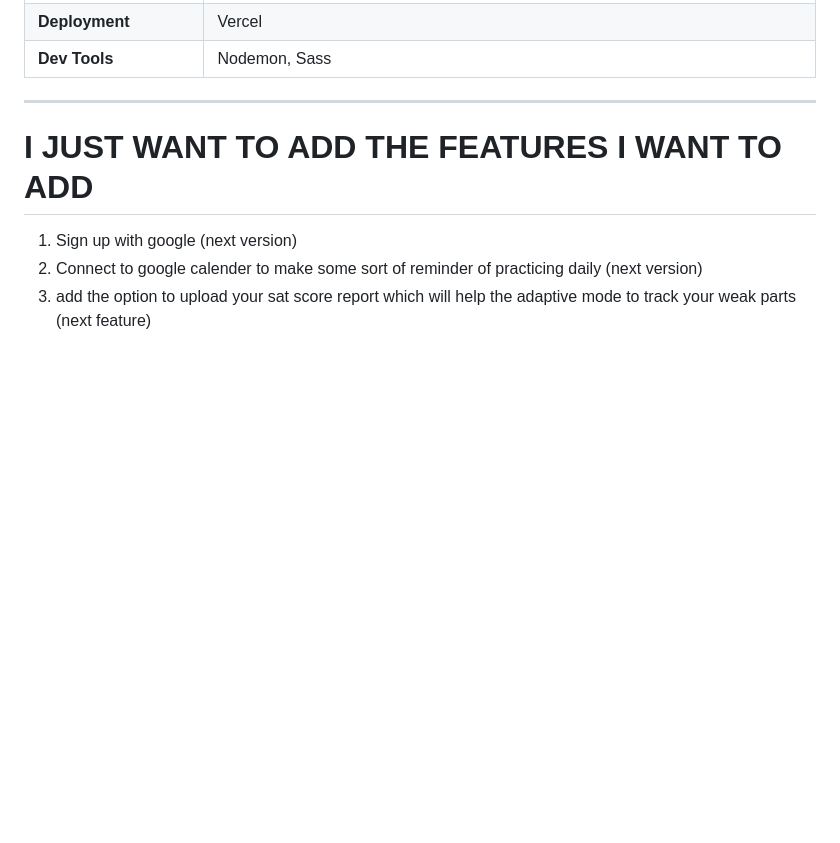
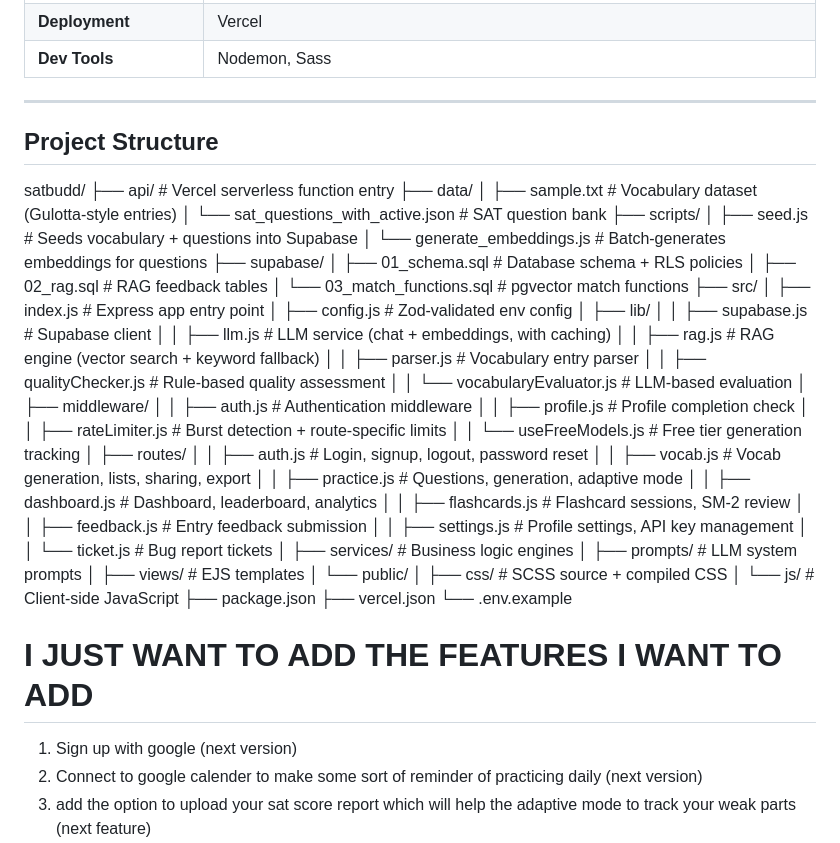
Before and after one commit to Yaseen-Saad/SATRAG, a Markdown page: README.md, the part around the change. Drawn GitHub-style; blank space fills up the shorter version.

Commit message:
I AI generated te project structure, come on it wont matter at all

```diff
--- a/README.md
+++ b/README.md
@@ -78,6 +78,53 @@ As a gap year student, I struggled signifcantly with SAT prep last year (my seni
 | **Dev Tools** | Nodemon, Sass |
 ---
 
+
+## Project Structure
+satbudd/
+├── api/                        # Vercel serverless function entry
+├── data/
+│   ├── sample.txt              # Vocabulary dataset (Gulotta-style entries)
+│   └── sat_questions_with_active.json  # SAT question bank
+├── scripts/
+│   ├── seed.js                 # Seeds vocabulary + questions into Supabase
+│   └── generate_embeddings.js  # Batch-generates embeddings for questions
+├── supabase/
+│   ├── 01_schema.sql           # Database schema + RLS policies
+│   ├── 02_rag.sql              # RAG feedback tables
+│   └── 03_match_functions.sql  # pgvector match functions
+├── src/
+│   ├── index.js                # Express app entry point
+│   ├── config.js               # Zod-validated env config
+│   ├── lib/
+│   │   ├── supabase.js         # Supabase client
+│   │   ├── llm.js              # LLM service (chat + embeddings, with caching)
+│   │   ├── rag.js              # RAG engine (vector search + keyword fallback)
+│   │   ├── parser.js           # Vocabulary entry parser
+│   │   ├── qualityChecker.js   # Rule-based quality assessment
+│   │   └── vocabularyEvaluator.js  # LLM-based evaluation
+│   ├── middleware/
+│   │   ├── auth.js             # Authentication middleware
+│   │   ├── profile.js          # Profile completion check
+│   │   ├── rateLimiter.js      # Burst detection + route-specific limits
+│   │   └── useFreeModels.js    # Free tier generation tracking
+│   ├── routes/
+│   │   ├── auth.js             # Login, signup, logout, password reset
+│   │   ├── vocab.js            # Vocab generation, lists, sharing, export
+│   │   ├── practice.js         # Questions, generation, adaptive mode
+│   │   ├── dashboard.js        # Dashboard, leaderboard, analytics
+│   │   ├── flashcards.js       # Flashcard sessions, SM-2 review
+│   │   ├── feedback.js         # Entry feedback submission
+│   │   ├── settings.js         # Profile settings, API key management
+│   │   └── ticket.js           # Bug report tickets
+│   ├── services/               # Business logic engines
+│   ├── prompts/                # LLM system prompts
+│   ├── views/                  # EJS templates
+│   └── public/
+│       ├── css/                # SCSS source + compiled CSS
+│       └── js/                 # Client-side JavaScript
+├── package.json
+├── vercel.json
+└── .env.example
 
 
 
```
